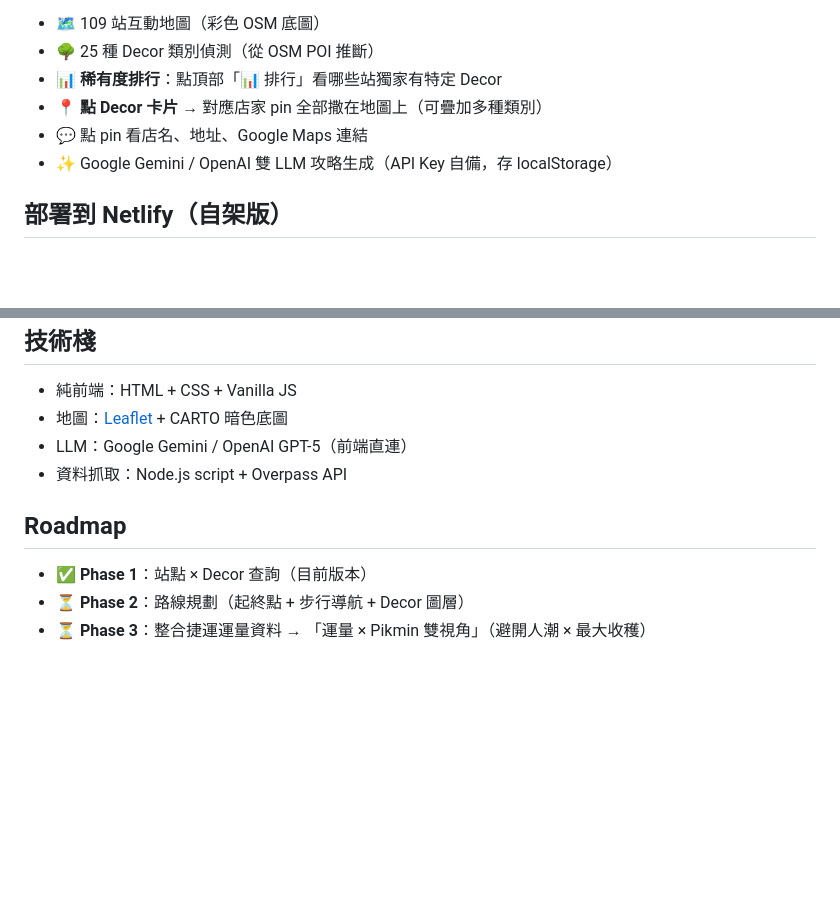
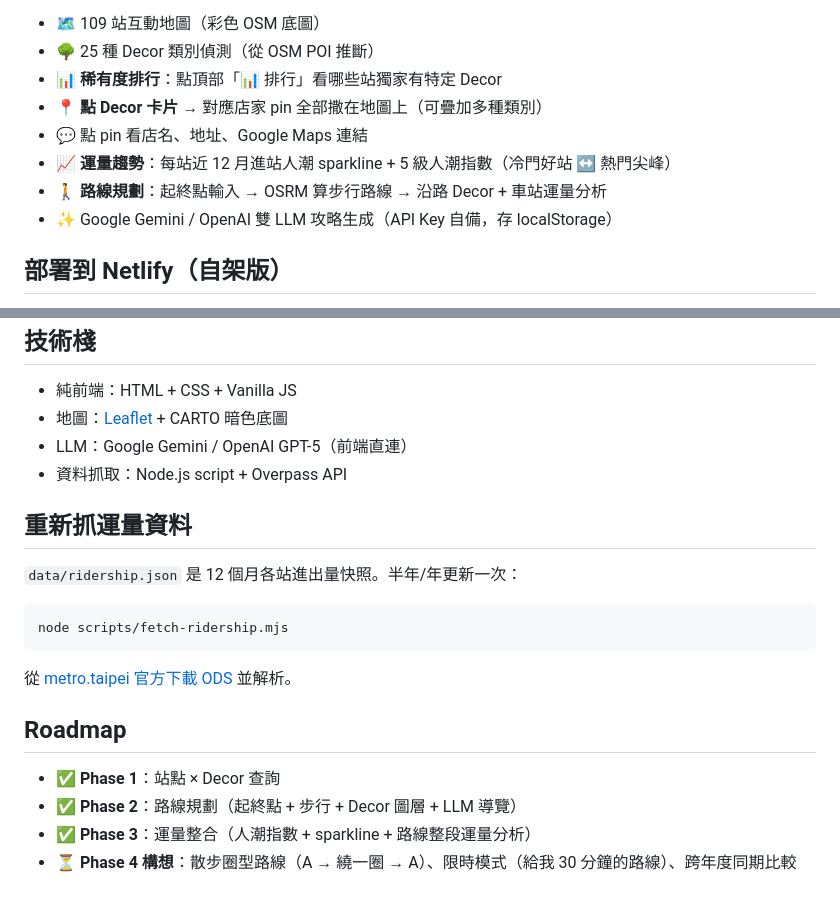
Before and after one commit to unbias38/pikmin-mrt-taiwan, a Markdown page: README.md, 2 parts joined by grey strips. Rendered like a GitHub page; blank space fills up the shorter version.

Commit message:
README 更新 Phase 2 + 3 完成狀態與運量資料維護說明
Co-Authored-By: Claude Opus 4.7 (1M context) <noreply@anthropic.com>

````diff
--- a/README.md
+++ b/README.md
@@ -14,6 +14,8 @@
 - 📊 **稀有度排行**：點頂部「📊 排行」看哪些站獨家有特定 Decor
 - 📍 **點 Decor 卡片** → 對應店家 pin 全部撒在地圖上（可疊加多種類別）
 - 💬 點 pin 看店名、地址、Google Maps 連結
+- 📈 **運量趨勢**：每站近 12 月進站人潮 sparkline + 5 級人潮指數（冷門好站 ↔ 熱門尖峰）
+- 🚶 **路線規劃**：起終點輸入 → OSRM 算步行路線 → 沿路 Decor + 車站運量分析
 - ✨ Google Gemini / OpenAI 雙 LLM 攻略生成（API Key 自備，存 localStorage）
 
 ## 部署到 Netlify（自架版）
@@ -86,8 +88,19 @@ node scripts/fetch-pois.mjs
 - LLM：Google Gemini / OpenAI GPT-5（前端直連）
 - 資料抓取：Node.js script + Overpass API
 
+## 重新抓運量資料
+
+`data/ridership.json` 是 12 個月各站進出量快照。半年/年更新一次：
+
+```bash
+node scripts/fetch-ridership.mjs
+```
+
+從 [metro.taipei 官方下載 ODS](https://www.metro.taipei/cp.aspx?n=FF31501BEBDD0136) 並解析。
+
 ## Roadmap
 
-- ✅ **Phase 1**：站點 × Decor 查詢（目前版本）
-- ⏳ **Phase 2**：路線規劃（起終點 + 步行導航 + Decor 圖層）
-- ⏳ **Phase 3**：整合捷運運量資料 → 「運量 × Pikmin 雙視角」（避開人潮 × 最大收穫）
+- ✅ **Phase 1**：站點 × Decor 查詢
+- ✅ **Phase 2**：路線規劃（起終點 + 步行 + Decor 圖層 + LLM 導覽）
+- ✅ **Phase 3**：運量整合（人潮指數 + sparkline + 路線整段運量分析）
+- ⏳ **Phase 4 構想**：散步圈型路線（A → 繞一圈 → A）、限時模式（給我 30 分鐘的路線）、跨年度同期比較
````
